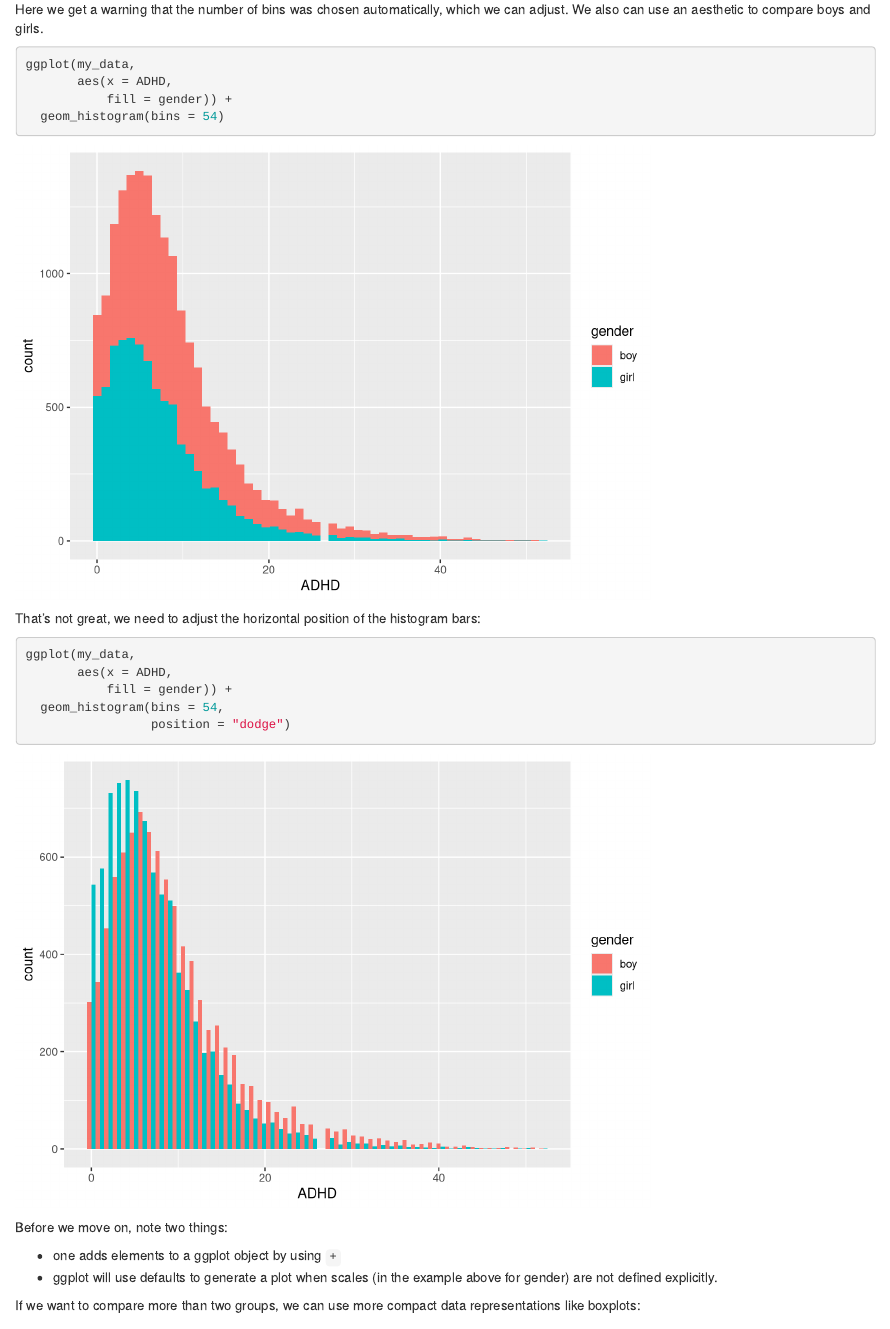
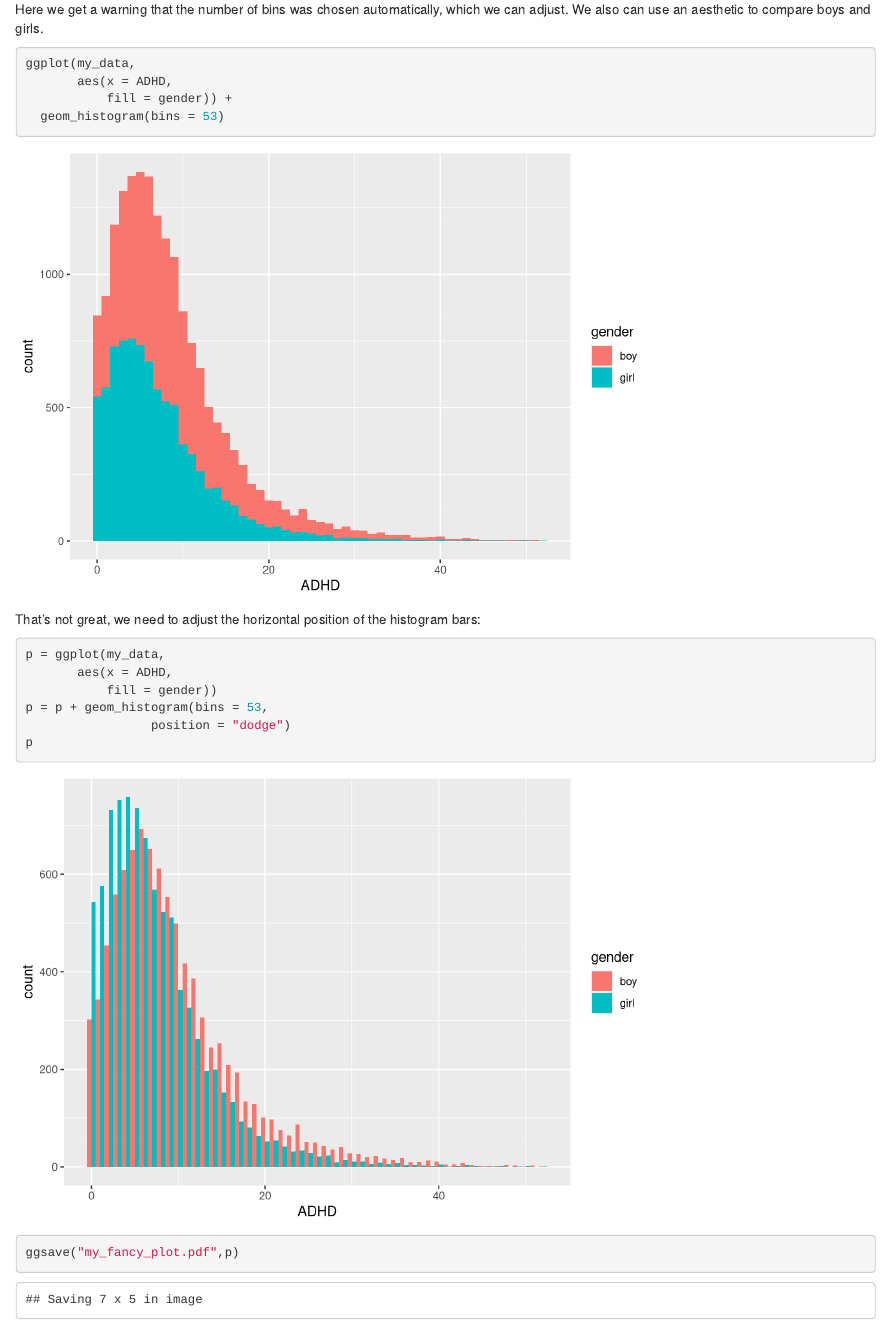
Before and after one commit to gbiele/fiRst, an R Markdown document (ggplot.Rmd): the page in a window 1100 px wide, from 1800 px down before the commit and from 1750 px down after it, so that both start at the same text. Rendered offline with R 4.5, knitr and Pandoc, with nearby package versions.

Commit message:
update ggplot

````diff
--- a/ggplot.Rmd
+++ b/ggplot.Rmd
@@ -57,7 +57,7 @@ A histogram is always a good first step to explore data:
 ```{r}
 ggplot(my_data,
        aes(x = ADHD)) +
-  geom_histogram()
+  geom_histogram(binwidth = 1 )
 ```
 
 Here we get a warning that the number of bins was chosen automatically, which we can adjust. We also can use an aesthetic to compare boys and girls.
@@ -66,18 +66,20 @@ Here we get a warning that the number of bins was chosen automatically, which we
 ggplot(my_data,
        aes(x = ADHD,
            fill = gender)) +
-  geom_histogram(bins = 54)
+  geom_histogram(bins = 53)
 ```
 
 That's not great, we need to adjust the horizontal position of the histogram bars:
 
 
 ```{r}
-ggplot(my_data,
+p = ggplot(my_data,
        aes(x = ADHD,
-           fill = gender)) +
-  geom_histogram(bins = 54,
+           fill = gender))
+p = p + geom_histogram(bins = 53,
                  position = "dodge")
+p
+ggsave("my_fancy_plot.pdf",p)
 ```
 
 Before we move on, note two things:
````
Also changed, not shown: ggplot.Rmd (12 more changed lines).
